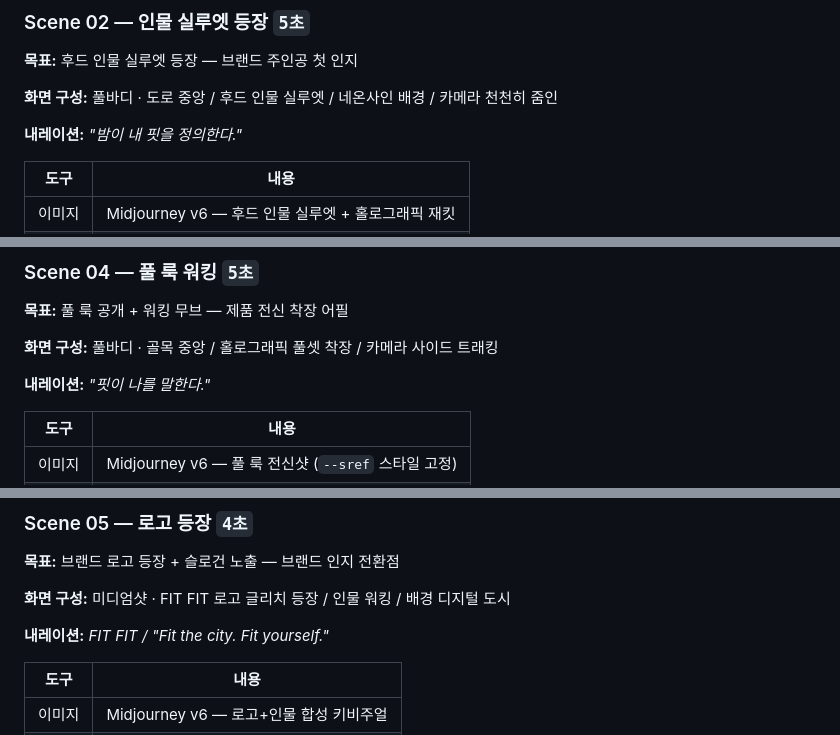
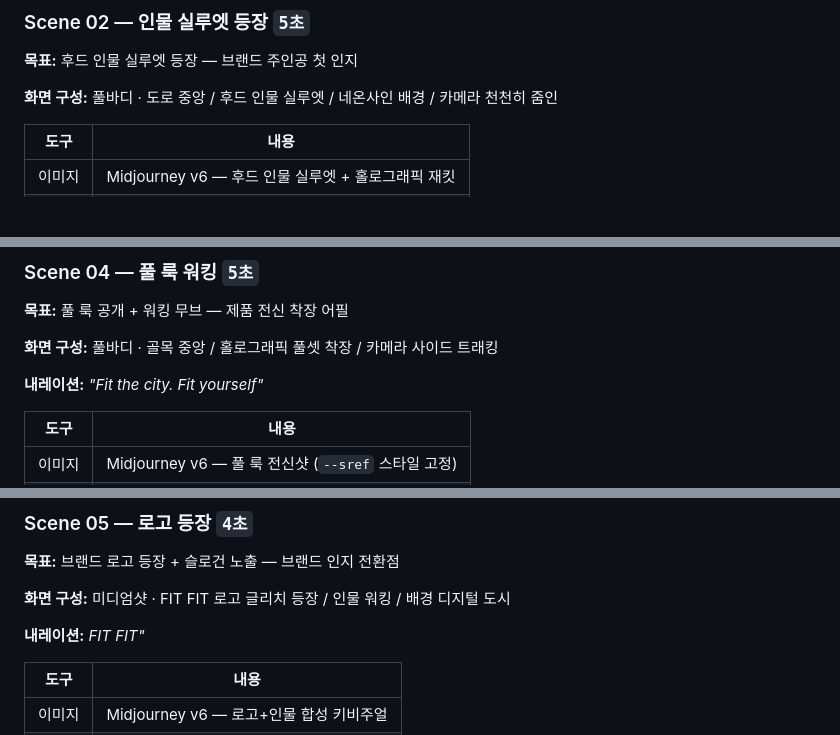
Before and after one commit to toto6343/codyssey, a Markdown page: B1-2/FitFit_Storyboard.md, 3 parts joined by grey strips. GitHub-like rendering; blank space fills up the shorter version.

```diff
--- a/B1-2/FitFit_Storyboard.md
+++ b/B1-2/FitFit_Storyboard.md
@@ -95,8 +95,6 @@ heavy fog, cinematic wide shot, no people, 8k, --ar 16:9 --style raw
 
 **화면 구성:** 풀바디 · 도로 중앙 / 후드 인물 실루엣 / 네온사인 배경 / 카메라 천천히 줌인
 
-**내레이션:** *"밤이 내 핏을 정의한다."*
-
 | 도구 | 내용 |
 |------|------|
 | 이미지 | Midjourney v6 — 후드 인물 실루엣 + 홀로그래픽 재킷 |
@@ -152,7 +150,7 @@ pink cyan light reflections, ultra detailed fabric texture, product shot, --ar 1
 
 **화면 구성:** 풀바디 · 골목 중앙 / 홀로그래픽 풀셋 착장 / 카메라 사이드 트래킹
 
-**내레이션:** *"핏이 나를 말한다."*
+**내레이션:** *"Fit the city. Fit yourself"*
 
 | 도구 | 내용 |
 |------|------|
@@ -176,7 +174,7 @@ side tracking camera, cyberpunk street, cinematic color grade, --ar 16:9 --sref
 
 **화면 구성:** 미디엄샷 · FIT FIT 로고 글리치 등장 / 인물 워킹 / 배경 디지털 도시
 
-**내레이션:** *FIT FIT / "Fit the city. Fit yourself."*
+**내레이션:** *FIT FIT"*
 
 | 도구 | 내용 |
 |------|------|
```
Also changed, not shown: other parts of B1-2/FitFit_Storyboard.md (+0 -2 lines).
